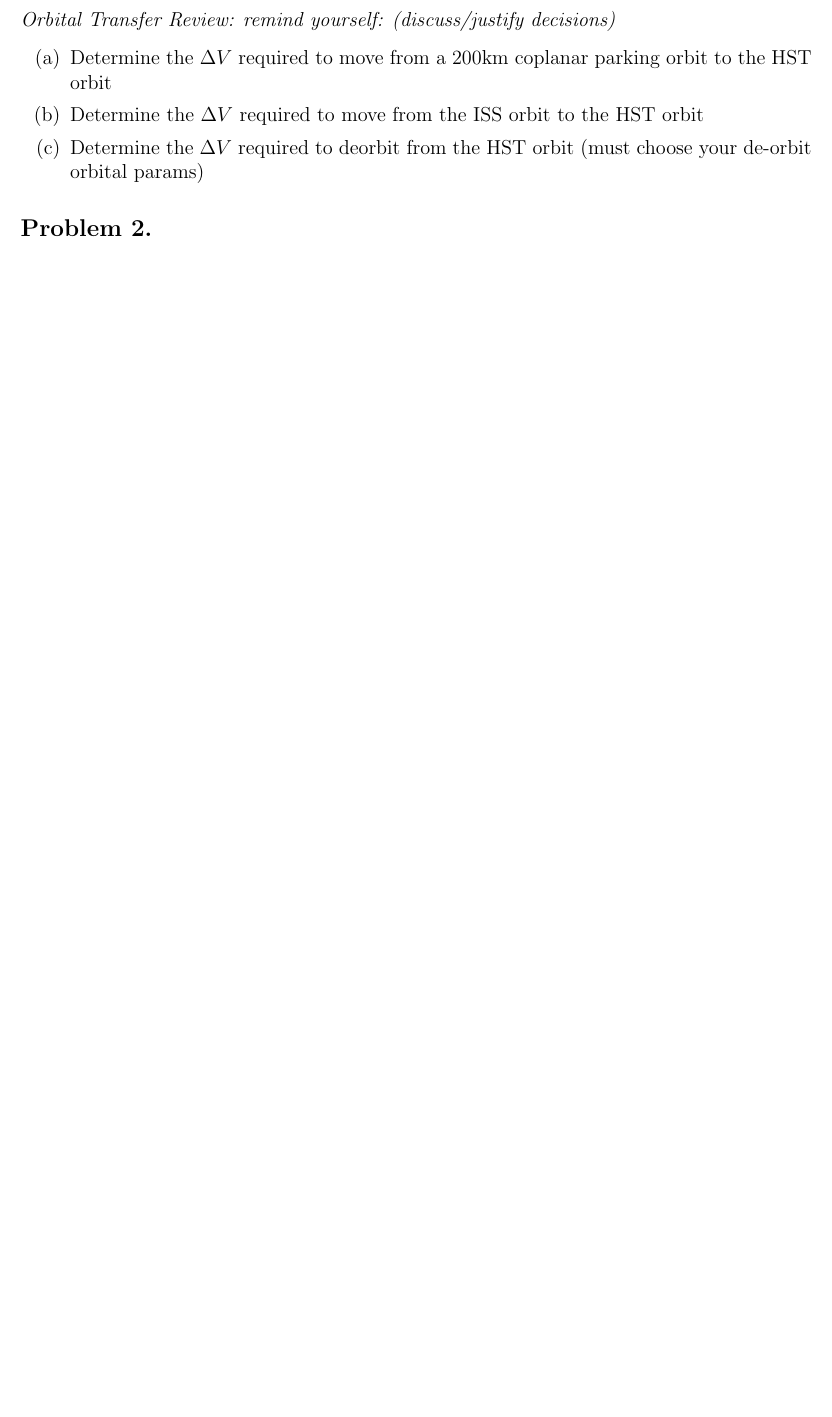
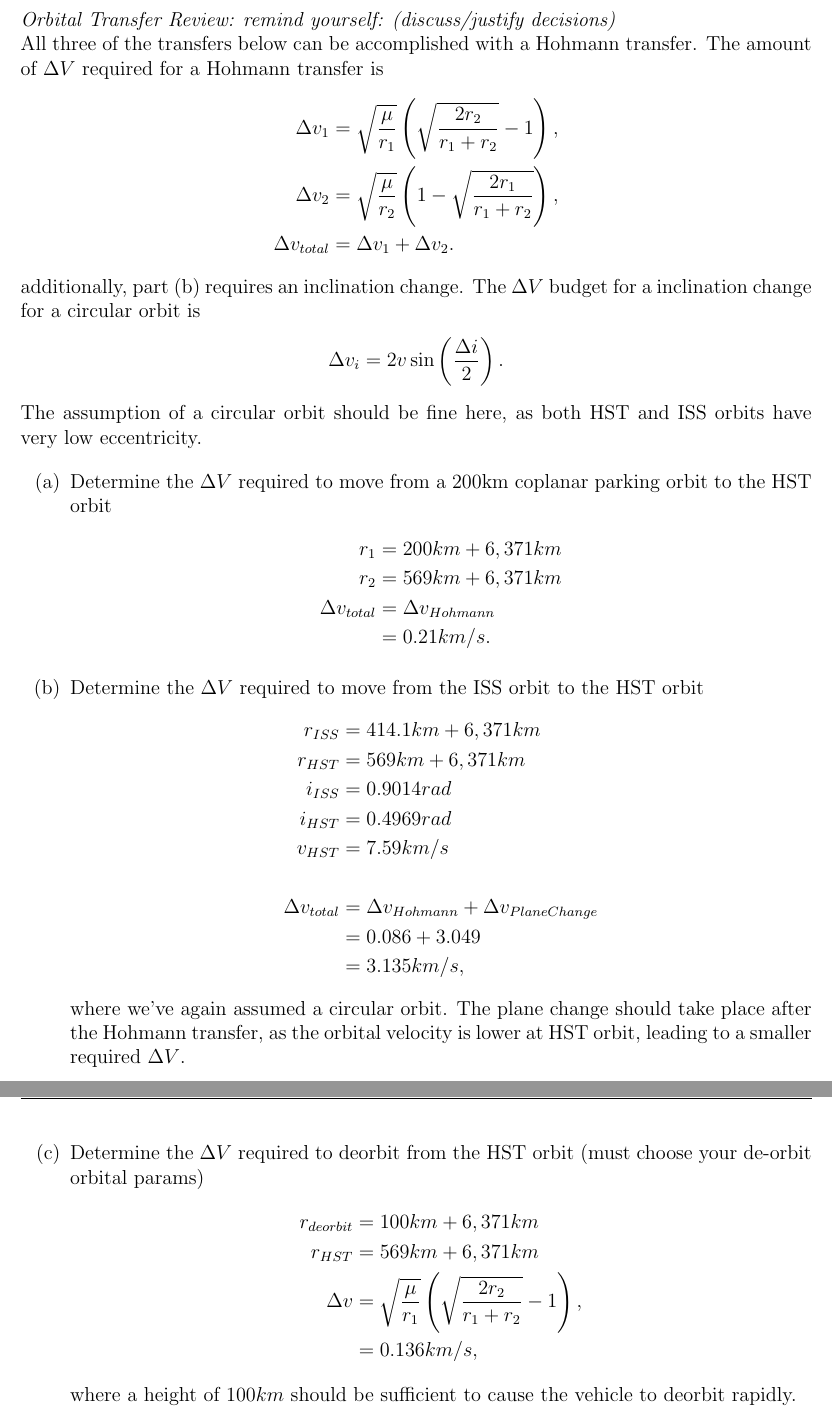
Before and after one commit to karasinski/MAE-298-Spacecraft-Engineering, a LaTeX problem sheet (Homework/Homework5/homework5.tex): part of page 1 of 2 before the commit and two parts of pages 1 and 2 of 8 after it, the two joined at a grey line, cut so that both start at the same text, the shorter picture padded with empty space. The pictures show the PDF file Homework/Homework5/homework5.pdf that the author committed with the source.

Commit message:
finish problem 1

```diff
--- a/Homework/Homework5/homework5.tex
+++ b/Homework/Homework5/homework5.tex
@@ -73,8 +73,27 @@
 %\maketitle
 
 \problem{}
-\textit{Orbital Transfer Review: remind yourself: (discuss/justify decisions)}
+\textit{Orbital Transfer Review: remind yourself: (discuss/justify decisions)} \\
+All three of the transfers below can be accomplished with a Hohmann transfer. The amount of $\Delta V$ required for a Hohmann transfer is
+\begin{align*}
+\Delta v_1 &= \sqrt{\dfrac{\mu}{r_1}} \left(\sqrt{\dfrac{2r_2}{r_1 + r_2}} -1 \right), \\
+\Delta v_2 &= \sqrt{\dfrac{\mu}{r_2}} \left(1 - \sqrt{\dfrac{2r_1}{r_1 + r_2}} \right), \\
+\Delta v_{total} &= \Delta v_1 + \Delta v_2.
+\end{align*}
+additionally, part (b) requires an inclination change. The $\Delta V$ budget for a inclination change for a circular orbit is
+\begin{align*}
+\Delta{v_i}= 2 v \sin \left( \dfrac{\Delta i}{2} \right).
+\end{align*}
+The assumption of a circular orbit should be fine here, as both HST and ISS orbits have very low eccentricity.
+
 \begin{enumerate}
 \itemsep0em
 \item Determine the $\Delta V$ required to move from a 200km coplanar parking orbit to the HST orbit
+\begin{align*}
+r_1 &= 200 km + 6,371 km \\
+r_2 &= 569 km + 6,371 km \\
+\Delta v_{total} &= \Delta v_{Hohmann} \\
+                 &= 0.210 km/s.
+\end{align*}
 \item Determine the $\Delta V$ required to move from the ISS orbit to the HST orbit
+\begin{align*}
@@ -81,6 +106,20 @@
+\Delta v_{total} &= \Delta v_{Hohmann} + \Delta v_{Plane Change} \\
+                 &= 0.086 + 3.049 \\
+                 &= 3.135 km/s,
+\end{align*}
+where we've again assumed a circular orbit. The plane change should take place after the Hohmann transfer, as the orbital velocity is lower at HST orbit, leading to a smaller required $\Delta V$.
+
 \item Determine the $\Delta V$ required to deorbit from the HST orbit (must choose your de-orbit orbital params)
+\begin{align*}
+r_{deorbit} &= 100 km + 6,371 km \\
+r_{HST} &= 569 km + 6,371 km \\
+\Delta v &= \sqrt{\dfrac{\mu}{r_1}} \left(\sqrt{\dfrac{2r_2}{r_1 + r_2}} -1 \right), \\
+         &= 0.136 km/s,
+\end{align*}
+where a height of $100km$ should be sufficient to cause the vehicle to deorbit rapidly.
+
 \end{enumerate}
-
+\clearpage
 
 \problem{}
 \textit{Eclipse durations (text 5.3.2): an important design aspect of your solar array system is the relative durations of eclipse and insolation. Using the algorithm given in section 5.3.2,}
```
Also changed, not shown: Homework/Homework5/homework5.pdf, Homework/Homework5/homework5.tex (18 more changed lines), 1 other file.
